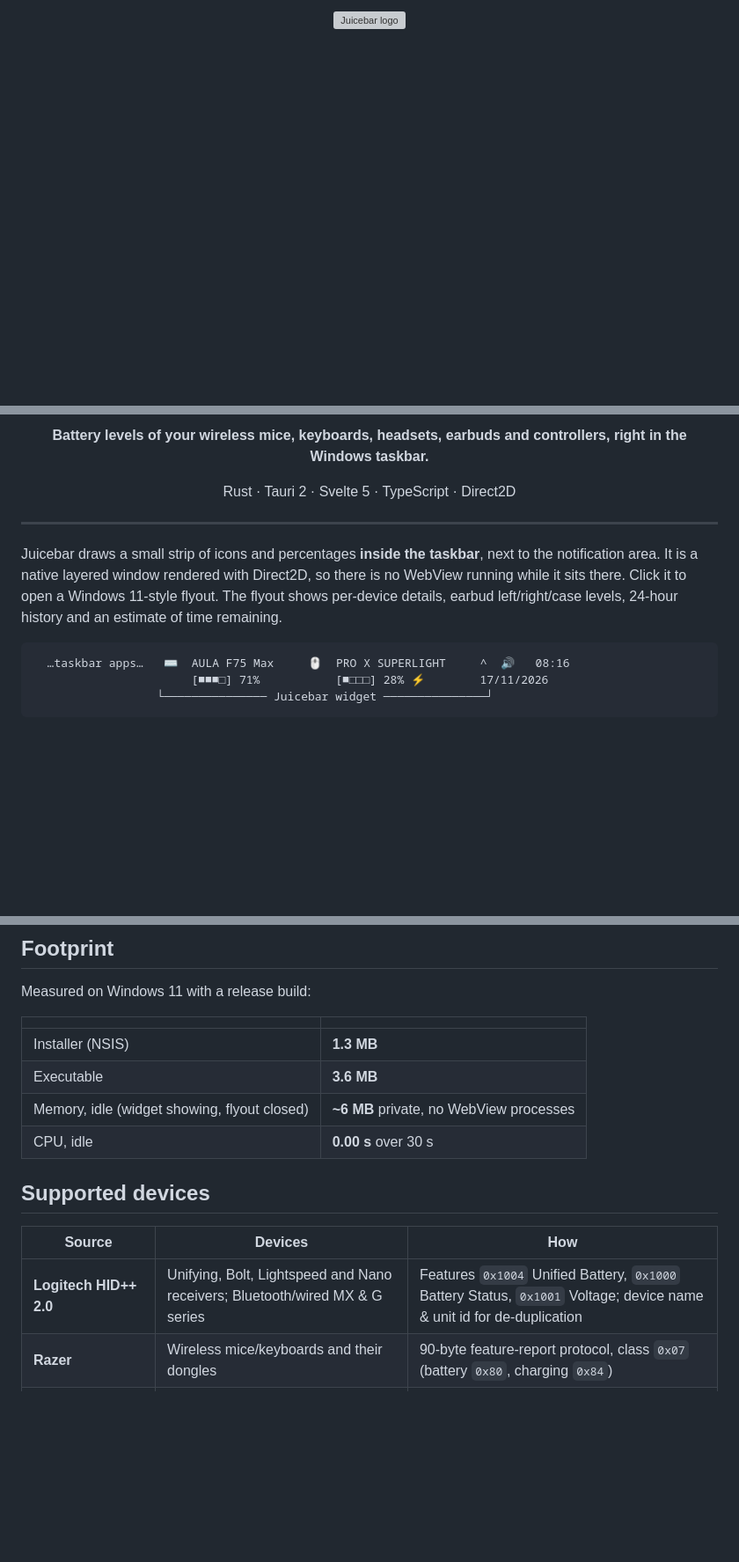
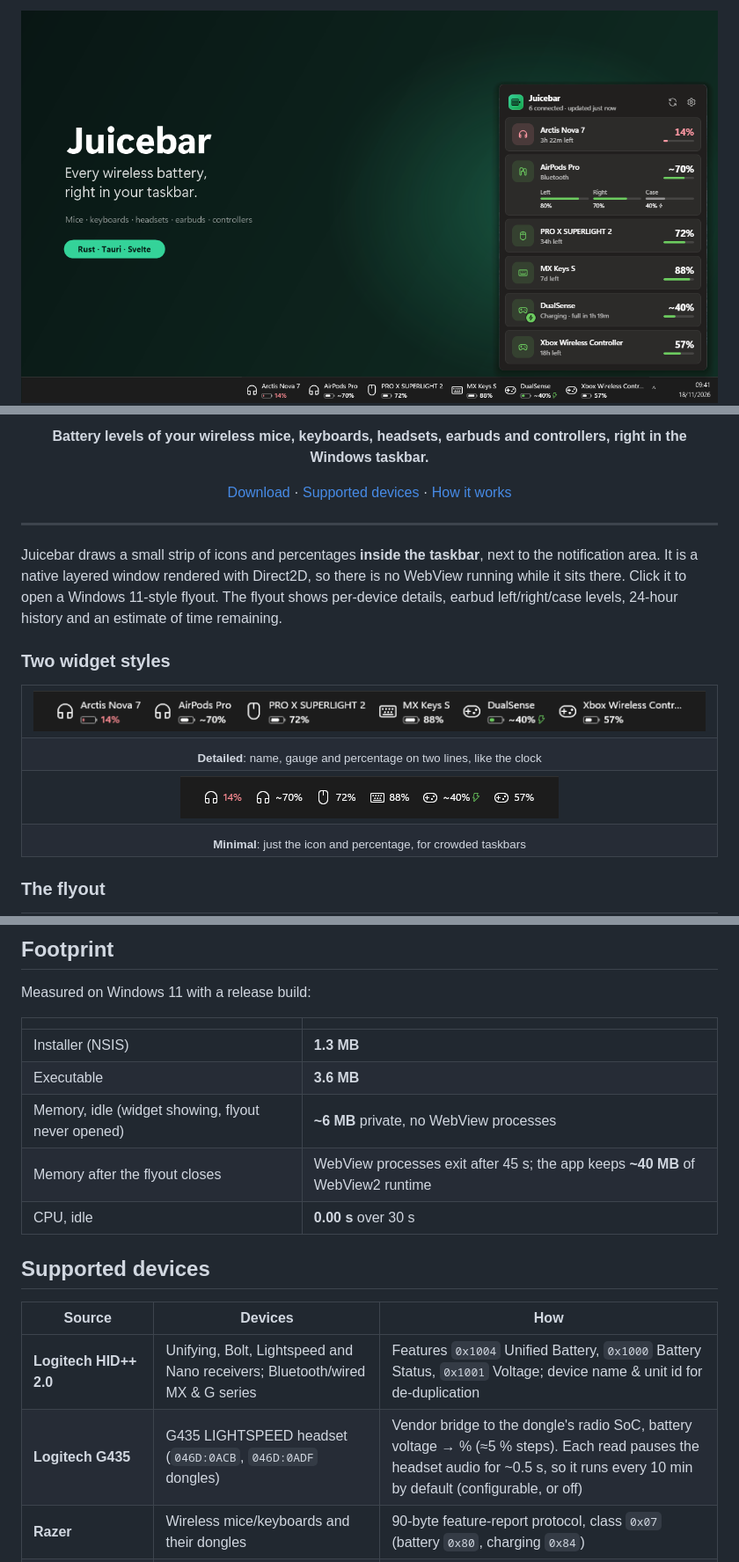
Before and after one commit to andrerafaelf/juicebar, a Markdown page: README.md, 3 parts joined by grey strips. Shown at 88% size. Drawn GitHub-style; pictures changed too: docs/screenshots/hero.png (added), docs/screenshots/widget-compact.png (added), docs/screenshots/widget-detailed.png (added); blank space fills up the shorter version; grey boxes are pictures that could not be loaded.

Commit message:
Refresh README with hero image and new screenshots

````diff
--- a/README.md
+++ b/README.md
@@ -1,4 +1,4 @@
 <div align="center">
 
-<img src="src-tauri/icons/128x128@2x.png" width="96" alt="Juicebar logo" />
+<img src="docs/screenshots/hero.png" alt="Juicebar: battery levels of six wireless devices shown inside the Windows taskbar, with the flyout open above it" />
 
@@ -6,7 +12,7 @@
 
 **Battery levels of your wireless mice, keyboards, headsets, earbuds and controllers, right in the Windows taskbar.**
 
-Rust · Tauri 2 · Svelte 5 · TypeScript · Direct2D
+[Download](../../releases) · [Supported devices](#supported-devices) · [How it works](#architecture)
 
 </div>
 
@@ -14,8 +20,18 @@ Rust · Tauri 2 · Svelte 5 · TypeScript · Direct2D
 
 Juicebar draws a small strip of icons and percentages **inside the taskbar**, next to the notification area. It is a native layered window rendered with Direct2D, so there is no WebView running while it sits there. Click it to open a Windows 11-style flyout. The flyout shows per-device details, earbud left/right/case levels, 24-hour history and an estimate of time remaining.
 
-```
-  …taskbar apps…   ⌨  AULA F75 Max     🖱  PRO X SUPERLIGHT     ^  🔊   08:16
-                       [■■■□] 71%           [■□□□] 28% ⚡        17/11/2026
-                  └─────────────── Juicebar widget ───────────────┘
-```
+### Two widget styles
+
+<table>
+  <tr>
+    <td align="center"><img src="docs/screenshots/widget-detailed.png" alt="Detailed widget style: device names, battery gauges and percentages" /></td>
+  </tr>
+  <tr><td align="center"><sub><b>Detailed</b>: name, gauge and percentage on two lines, like the clock</sub></td></tr>
+  <tr>
+    <td align="center"><img src="docs/screenshots/widget-compact.png" alt="Minimal widget style: device icons and percentages" /></td>
+  </tr>
+  <tr><td align="center"><sub><b>Minimal</b>: just the icon and percentage, for crowded taskbars</sub></td></tr>
+</table>
+
+### The flyout
+
@@ -40,7 +70,8 @@ Measured on Windows 11 with a release build:
 |---|---|
 | Installer (NSIS) | **1.3 MB** |
 | Executable | **3.6 MB** |
-| Memory, idle (widget showing, flyout closed) | **~6 MB** private, no WebView processes |
+| Memory, idle (widget showing, flyout never opened) | **~6 MB** private, no WebView processes |
+| Memory after the flyout closes | WebView processes exit after 45 s; the app keeps **~40 MB** of WebView2 runtime |
 | CPU, idle | **0.00 s** over 30 s |
 
 ## Supported devices
@@ -48,6 +79,7 @@ Measured on Windows 11 with a release build:
 | Source | Devices | How |
 |---|---|---|
 | **Logitech HID++ 2.0** | Unifying, Bolt, Lightspeed and Nano receivers; Bluetooth/wired MX & G series | Features `0x1004` Unified Battery, `0x1000` Battery Status, `0x1001` Voltage; device name & unit id for de-duplication |
+| **Logitech G435** | G435 LIGHTSPEED headset (`046D:0ACB`, `046D:0ADF` dongles) | Vendor bridge to the dongle's radio SoC, battery voltage → % (≈5 % steps). Each read pauses the headset audio for ~0.5 s, so it runs every 10 min by default (configurable, or off) |
 | **Razer** | Wireless mice/keyboards and their dongles | 90-byte feature-report protocol, class `0x07` (battery `0x80`, charging `0x84`) |
 | **Sony** | DualShock 4, DualSense, DualSense Edge (USB + Bluetooth) | Status byte in the input report |
 | **SONiX dongles** | AJAZZ / AULA 2.4 GHz keyboards (`05AC:024F`, `0C45:FEFE`) | 32-byte raw-HID query |
````
Also changed, not shown: other parts of README.md (+25 -4 lines), docs/screenshots/flyout-expanded.png (added), docs/screenshots/flyout.png (added), docs/screenshots/settings.png (added).
